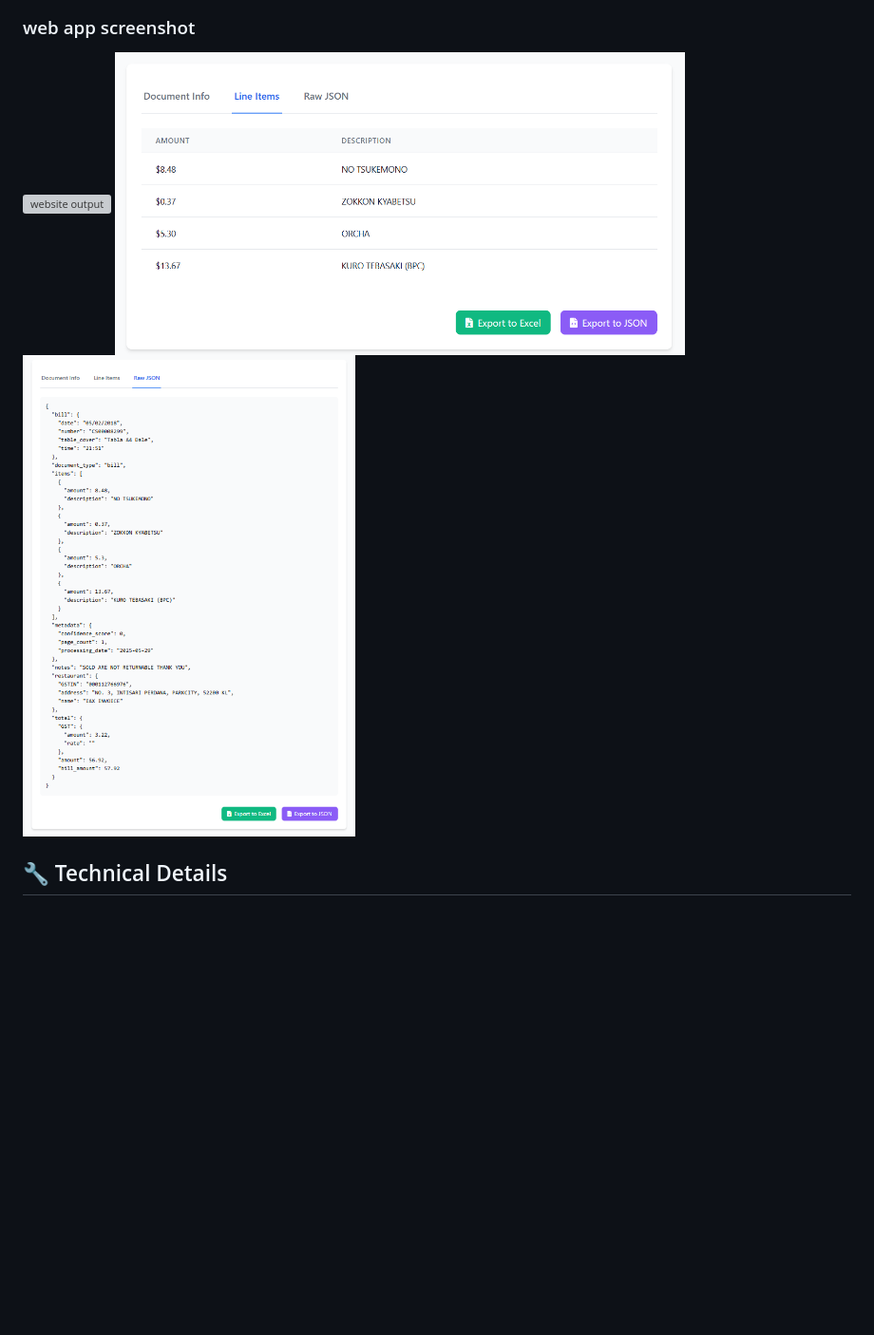
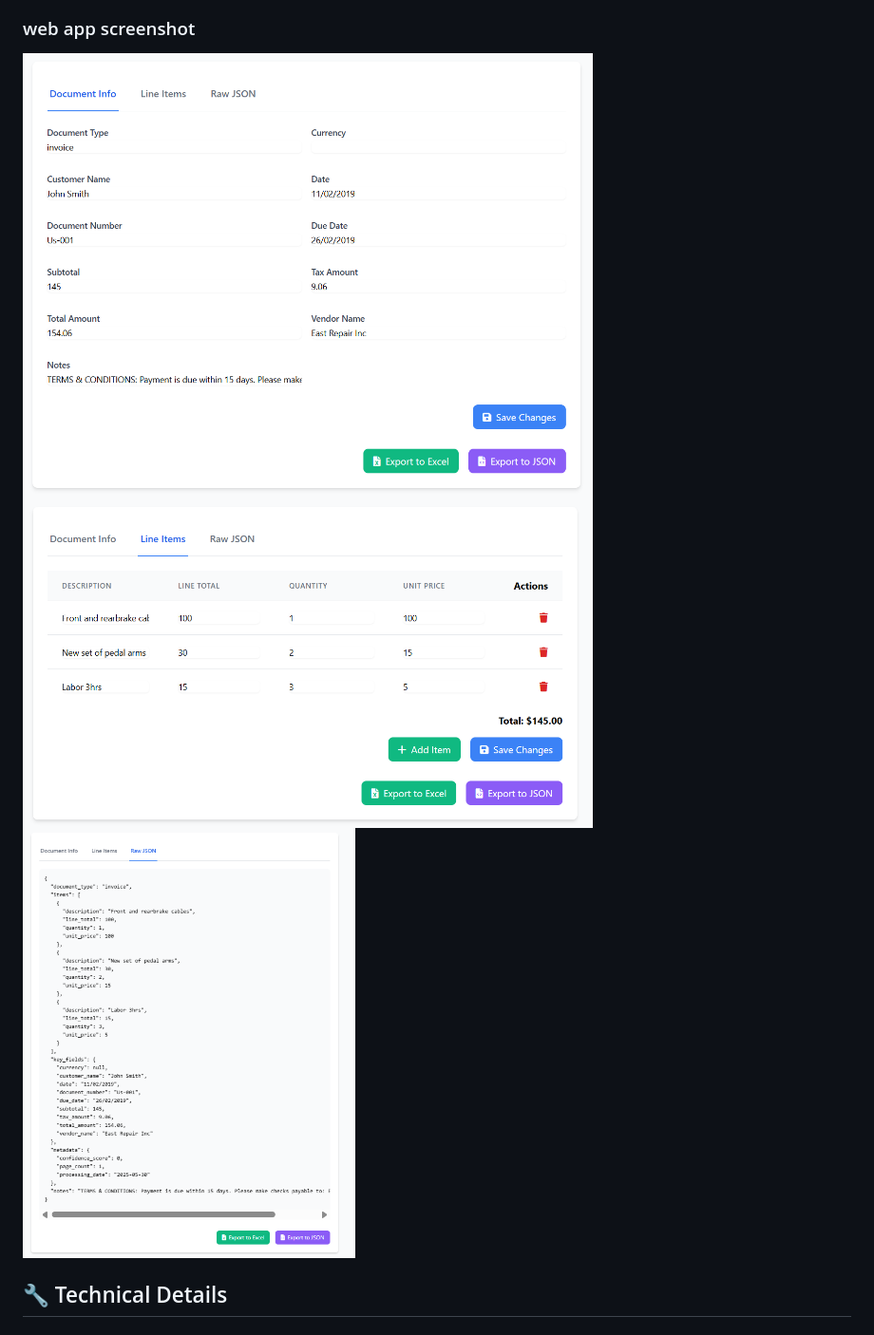
Before and after one commit to Gowtham0810-hype/Intelligent-Document-Processing, a Markdown page: README.md, the part around one of its changes. Shown at 95% size. GitHub-like rendering; blank space fills up the shorter version; grey boxes are pictures that could not be loaded.

```diff
--- a/README.md
+++ b/README.md
@@ -88,8 +88,8 @@ python app.py
 
 ### web app screenshot
-<img src="images/Screenshot 2025-05-29 142617.png" alt="website output" width="600" height="380">
-<img src="images/output2.png" alt="website output" width="600" height="380">
-<img src="images/output3.png" alt="website output" width="350" height="500">
+<img src="images/1.png" alt="website output" width="600" height="380">
+<img src="images/2.png" alt="website output" width="600" height="380">
+<img src="images/3.png" alt="website output" width="350" height="500">
 
 ## 🔧 Technical Details
 
```
Also changed, not shown: other parts of README.md (+2 -2 lines).
